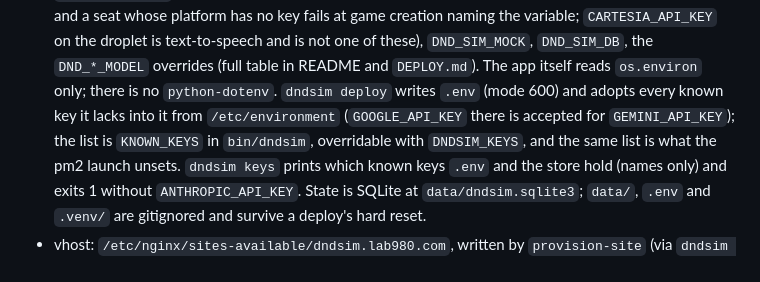
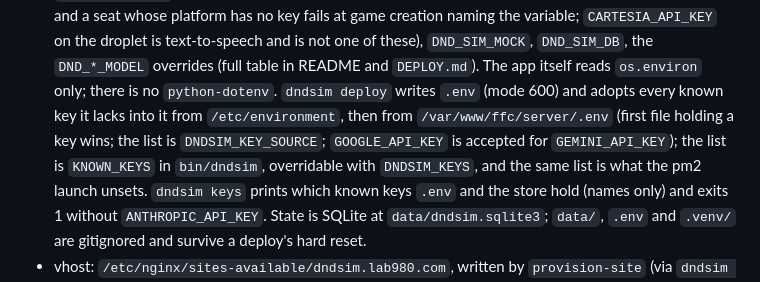
Before and after one commit to ivjames/dnd-sim, a Markdown page: CLAUDE.md, the part around the change. Drawn GitHub-style.

```diff
--- a/CLAUDE.md
+++ b/CLAUDE.md
@@ -62,8 +62,9 @@ anthropic, pytest; ranges, not pins — no Pydantic, per CONTRACTS.md).
   `DND_SIM_MOCK`, `DND_SIM_DB`, the `DND_*_MODEL` overrides (full table in
   README and `DEPLOY.md`). The app itself reads `os.environ` only; there is
   no `python-dotenv`. `dndsim deploy` writes `.env` (mode 600) and adopts
-  every known key it lacks into it from `/etc/environment` (`GOOGLE_API_KEY`
-  there is accepted for `GEMINI_API_KEY`); the list is `KNOWN_KEYS` in
+  every known key it lacks into it from `/etc/environment`, then from
+  `/var/www/ffc/server/.env` (first file holding a key wins; the list is
+  `DNDSIM_KEY_SOURCE`; `GOOGLE_API_KEY` is accepted for `GEMINI_API_KEY`); the list is `KNOWN_KEYS` in
   `bin/dndsim`, overridable with `DNDSIM_KEYS`, and the same list is what
   the pm2 launch unsets. `dndsim keys` prints which known keys `.env` and
   the store hold (names only) and exits 1 without `ANTHROPIC_API_KEY`. State
```
Also changed, not shown: DEPLOY.md (+8 -2 lines).
